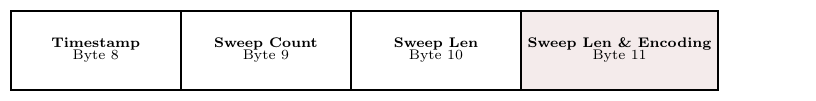
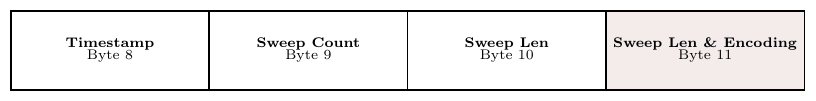
Before and after one commit to j-vaught/Furuno_Radar_Gen3_Rust_Web, a LaTeX figure (docs/echo_encoding_guide/figures/fig_metadata_bytes.tex): the whole page. Compiled offline with pdfLaTeX.

Commit message:
Equal-width boxes in metadata bytes diagram

```diff
--- a/docs/echo_encoding_guide/figures/fig_metadata_bytes.tex
+++ b/docs/echo_encoding_guide/figures/fig_metadata_bytes.tex
@@ -11,10 +11,10 @@
     block/.style={draw, thick, minimum height=1.4cm, anchor=west, align=center, fill=white, font=\scriptsize},
 ]
 
-\node[block, minimum width=3.0cm] at (0, 0) {\textbf{Timestamp}\\[-2pt]Byte 8};
-\node[block, minimum width=3.0cm] at (3.0, 0) {\textbf{Sweep Count}\\[-2pt]Byte 9};
-\node[block, minimum width=3.0cm] at (6.0, 0) {\textbf{Sweep Len}\\[-2pt]Byte 10};
-\node[block, minimum width=3.0cm, fill=Garnet!8] at (9.0, 0) {\textbf{Sweep Len \& Encoding}\\[-2pt]Byte 11};
+\node[block, minimum width=3.5cm] at (0, 0) {\textbf{Timestamp}\\[-2pt]Byte 8};
+\node[block, minimum width=3.5cm] at (3.5, 0) {\textbf{Sweep Count}\\[-2pt]Byte 9};
+\node[block, minimum width=3.5cm] at (7.0, 0) {\textbf{Sweep Len}\\[-2pt]Byte 10};
+\node[block, minimum width=3.5cm, fill=Garnet!8] at (10.5, 0) {\textbf{Sweep Len \& Encoding}\\[-2pt]Byte 11};
 
 \end{tikzpicture}
 \end{document}
```
Also changed, not shown: docs/echo_encoding_guide/figures/fig_metadata_bytes.pdf.
